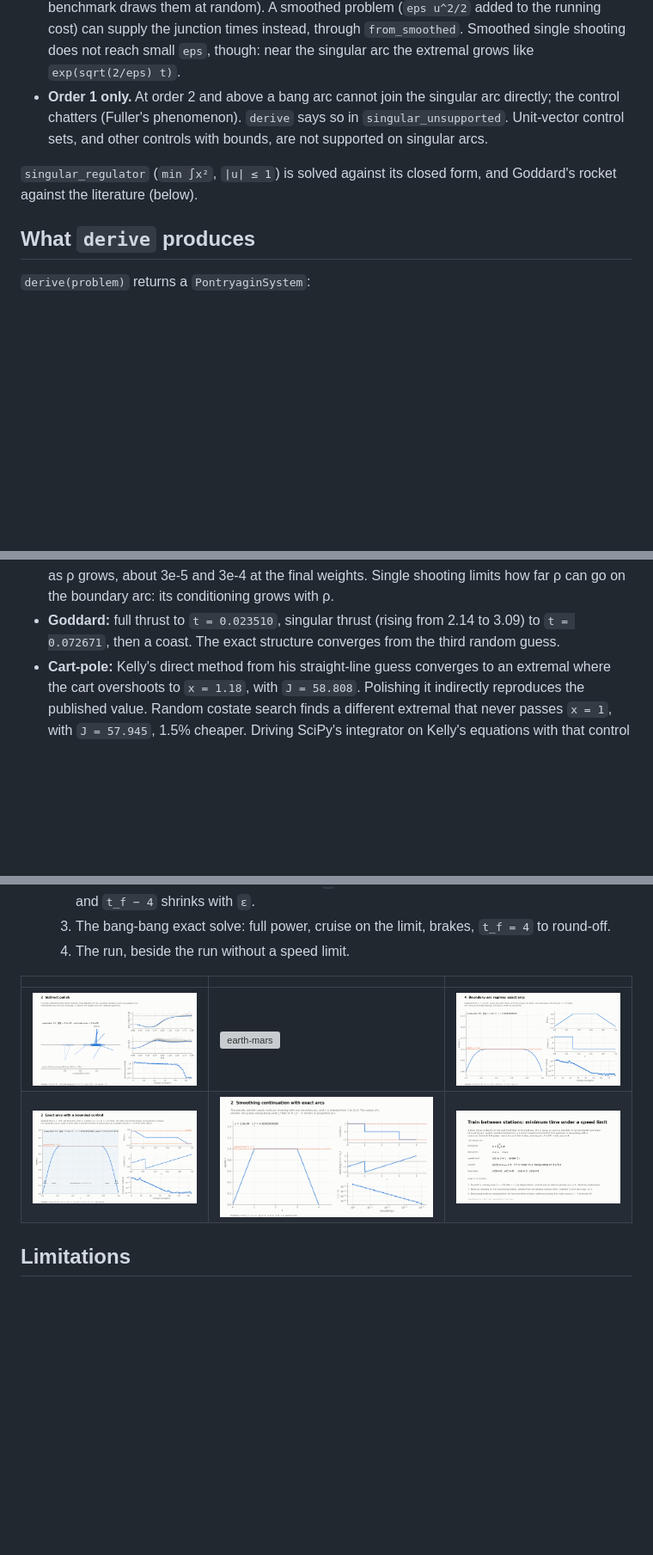
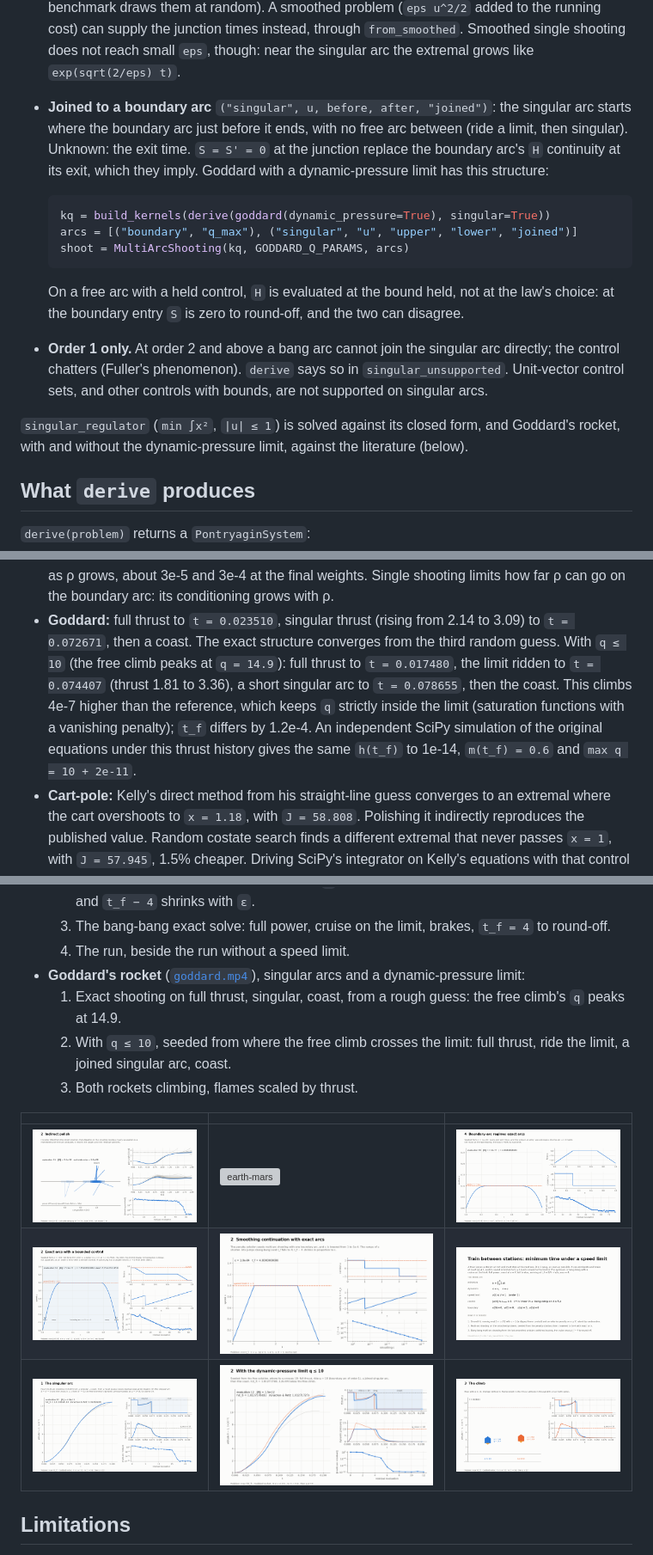
Before and after one commit to idm23/auto-optimal-control, a Markdown page: README.md, 3 parts joined by grey strips. Shown at 86% size. GitHub-like rendering; pictures changed too: docs/visuals/goddard_free.png (added), docs/visuals/goddard_motion.png (added), docs/visuals/goddard_q.png (added); blank space fills up the shorter version; grey boxes are pictures that could not be loaded.

````diff
--- a/README.md
+++ b/README.md
@@ -360,13 +360,30 @@ sol = shoot.solve(v)            # h(t_f) = 1.01283692, t_f = 0.19885626
   junction times instead, through `from_smoothed`. Smoothed single shooting
   does not reach small `eps`, though: near the singular arc the extremal grows
   like `exp(sqrt(2/eps) t)`.
+- **Joined to a boundary arc** `("singular", u, before, after, "joined")`:
+  the singular arc starts where the boundary arc just before it ends, with no
+  free arc between (ride a limit, then singular). Unknown: the exit time.
+  `S = S' = 0` at the junction replace the boundary arc's `H` continuity at
+  its exit, which they imply. Goddard with a dynamic-pressure limit has this
+  structure:
+
+  ```python
+  kq = build_kernels(derive(goddard(dynamic_pressure=True), singular=True))
+  arcs = [("boundary", "q_max"), ("singular", "u", "upper", "lower", "joined")]
+  shoot = MultiArcShooting(kq, GODDARD_Q_PARAMS, arcs)
+  ```
+
+  On a free arc with a held control, `H` is evaluated at the bound held,
+  not at the law's choice: at the boundary entry `S` is zero to round-off,
+  and the two can disagree.
 - **Order 1 only.** At order 2 and above a bang arc cannot join the
   singular arc directly; the control chatters (Fuller's phenomenon). `derive`
   says so in `singular_unsupported`. Unit-vector control sets, and other
   controls with bounds, are not supported on singular arcs.
 
 `singular_regulator` (`min ∫x²`, `|u| ≤ 1`) is solved against its closed
-form, and Goddard's rocket against the literature (below).
+form, and Goddard's rocket, with and without the dynamic-pressure limit,
+against the literature (below).
 
 ## What `derive` produces
 
@@ -490,7 +508,14 @@ Notes:
   conditioning grows with ρ.
 - **Goddard:** full thrust to `t = 0.023510`, singular thrust (rising from
   2.14 to 3.09) to `t = 0.072671`, then a coast. The exact structure
-  converges from the third random guess.
+  converges from the third random guess. With `q ≤ 10` (the free climb
+  peaks at `q = 14.9`): full thrust to `t = 0.017480`, the limit ridden to
+  `t = 0.074407` (thrust 1.81 to 3.36), a short singular arc to
+  `t = 0.078655`, then the coast. This climbs 4e-7 higher than the
+  reference, which keeps `q` strictly inside the limit (saturation functions
+  with a vanishing penalty); `t_f` differs by 1.2e-4. An independent SciPy
+  simulation of the original equations under this thrust history gives the
+  same `h(t_f)` to 1e-14, `m(t_f) = 0.6` and `max q = 10 + 2e-11`.
 - **Cart-pole:** Kelly's direct method from his straight-line guess converges
   to an extremal where the cart overshoots to `x = 1.18`, with `J = 58.808`.
   Polishing it indirectly reproduces the published value. Random costate
@@ -558,11 +584,19 @@ keeps a one-line summary at the bottom. The rendered videos are in
   3. The bang-bang exact solve: full power, cruise on the limit, brakes,
      `t_f = 4` to round-off.
   4. The run, beside the run without a speed limit.
+- **Goddard's rocket** ([`goddard.mp4`](https://github.com/idm23/auto-optimal-control/blob/main/docs/visuals/goddard.mp4)),
+  singular arcs and a dynamic-pressure limit:
+  1. Exact shooting on full thrust, singular, coast, from a rough guess: the
+     free climb's `q` peaks at 14.9.
+  2. With `q ≤ 10`, seeded from where the free climb crosses the limit: full
+     thrust, ride the limit, a joined singular arc, coast.
+  3. Both rockets climbing, flames scaled by thrust.
 
 | | | |
 |---|---|---|
 | ![cart-pole](https://raw.githubusercontent.com/idm23/auto-optimal-control/main/docs/visuals/cart_pole_polish.png) | ![earth-mars](https://raw.githubusercontent.com/idm23/auto-optimal-control/main/docs/visuals/earth_mars_flight.png) | ![bryson-denham](https://raw.githubusercontent.com/idm23/auto-optimal-control/main/docs/visuals/bryson_denham_arc_exact.png) |
 | ![velocity-limit](https://raw.githubusercontent.com/idm23/auto-optimal-control/main/docs/visuals/velocity_limit_exact.png) | ![speed-limit](https://raw.githubusercontent.com/idm23/auto-optimal-control/main/docs/visuals/speed_limit_eps.png) | ![speed-limit problem](https://raw.githubusercontent.com/idm23/auto-optimal-control/main/docs/visuals/speed_limit_problem.png) |
+| ![goddard singular](https://raw.githubusercontent.com/idm23/auto-optimal-control/main/docs/visuals/goddard_free.png) | ![goddard q-limit](https://raw.githubusercontent.com/idm23/auto-optimal-control/main/docs/visuals/goddard_q.png) | ![goddard climb](https://raw.githubusercontent.com/idm23/auto-optimal-control/main/docs/visuals/goddard_motion.png) |
 
 ## Limitations
 
````
Also changed, not shown: other parts of README.md (+7 -4 lines), benchmarks/RESULTS.md (+4 -2 lines), docs/visuals/goddard_problem.png (added), 9 other files.
